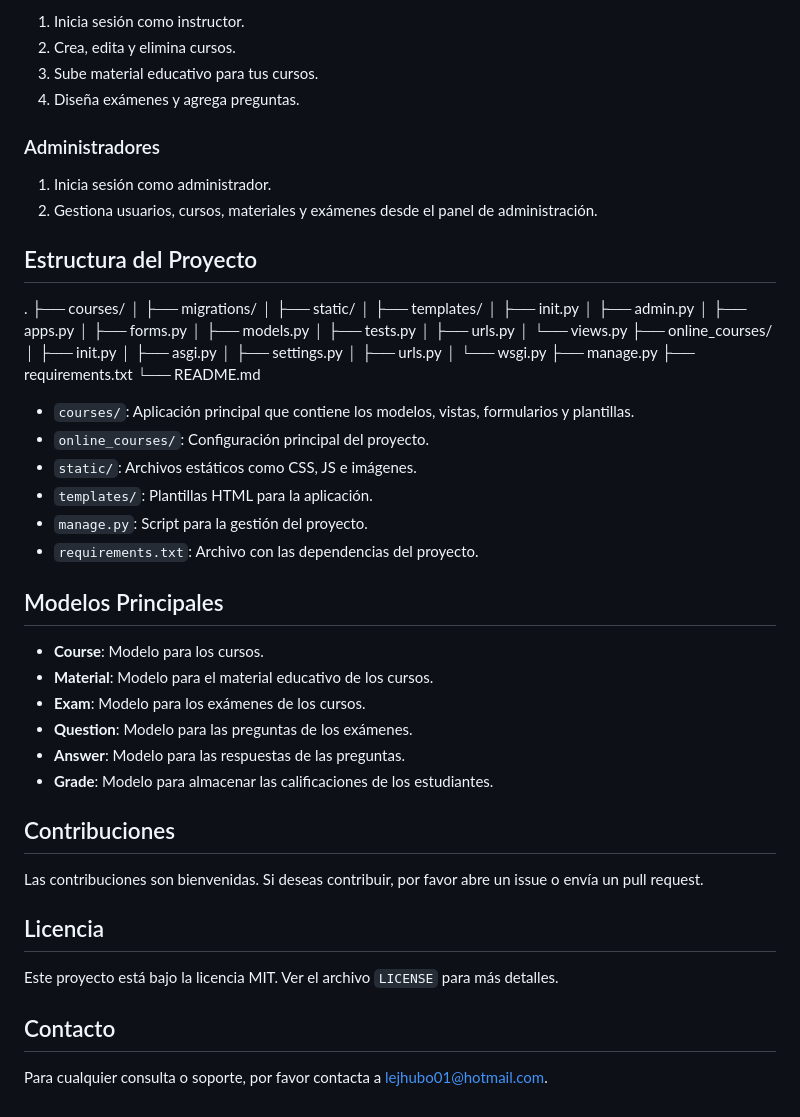
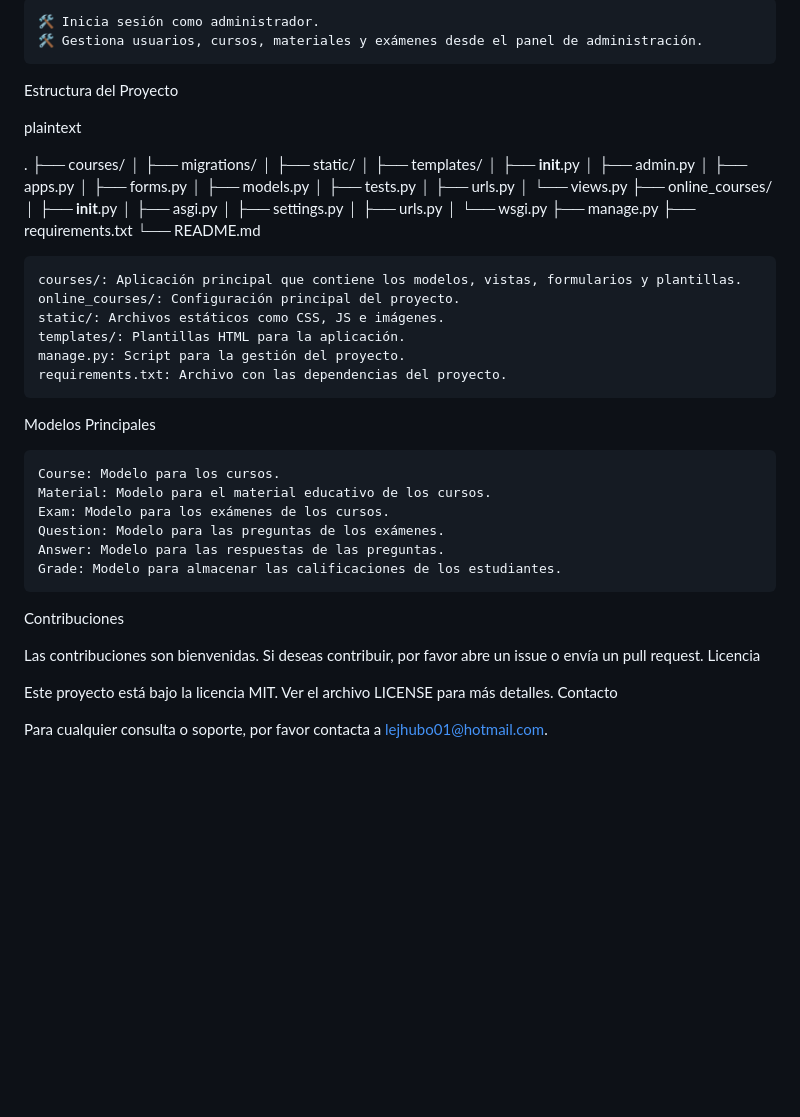
Before and after one commit to LeonardoHuelvas/Proyecto_final_Django, a Markdown page: README.md, the part around the change printed below. Drawn GitHub-style; blank space fills up the shorter version.

```diff
--- a/README.md
+++ b/README.md
@@ -93,65 +95,56 @@ Este proyecto es una plataforma de cursos en línea que permite a los usuarios i
 
-1. Inicia sesión como instructor.
-2. Crea, edita y elimina cursos.
-3. Sube material educativo para tus cursos.
-4. Diseña exámenes y agrega preguntas.
+    🛠️ Inicia sesión como administrador.
+    🛠️ Gestiona usuarios, cursos, materiales y exámenes desde el panel de administración.
 
-### Administradores
+Estructura del Proyecto
 
-1. Inicia sesión como administrador.
-2. Gestiona usuarios, cursos, materiales y exámenes desde el panel de administración.
-
-## Estructura del Proyecto
+plaintext
 
 .
 ├── courses/
-│ ├── migrations/
-│ ├── static/
-│ ├── templates/
-│ ├── init.py
-│ ├── admin.py
-│ ├── apps.py
-│ ├── forms.py
-│ ├── models.py
-│ ├── tests.py
-│ ├── urls.py
-│ └── views.py
+│   ├── migrations/
+│   ├── static/
+│   ├── templates/
+│   ├── __init__.py
+│   ├── admin.py
+│   ├── apps.py
+│   ├── forms.py
+│   ├── models.py
+│   ├── tests.py
+│   ├── urls.py
+│   └── views.py
 ├── online_courses/
-│ ├── init.py
-│ ├── asgi.py
-│ ├── settings.py
-│ ├── urls.py
-│ └── wsgi.py
+│   ├── __init__.py
+│   ├── asgi.py
+│   ├── settings.py
+│   ├── urls.py
+│   └── wsgi.py
 ├── manage.py
 ├── requirements.txt
 └── README.md
 
+    courses/: Aplicación principal que contiene los modelos, vistas, formularios y plantillas.
+    online_courses/: Configuración principal del proyecto.
+    static/: Archivos estáticos como CSS, JS e imágenes.
+    templates/: Plantillas HTML para la aplicación.
+    manage.py: Script para la gestión del proyecto.
+    requirements.txt: Archivo con las dependencias del proyecto.
 
+Modelos Principales
 
-- `courses/`: Aplicación principal que contiene los modelos, vistas, formularios y plantillas.
-- `online_courses/`: Configuración principal del proyecto.
-- `static/`: Archivos estáticos como CSS, JS e imágenes.
-- `templates/`: Plantillas HTML para la aplicación.
-- `manage.py`: Script para la gestión del proyecto.
-- `requirements.txt`: Archivo con las dependencias del proyecto.
+    Course: Modelo para los cursos.
+    Material: Modelo para el material educativo de los cursos.
+    Exam: Modelo para los exámenes de los cursos.
+    Question: Modelo para las preguntas de los exámenes.
+    Answer: Modelo para las respuestas de las preguntas.
+    Grade: Modelo para almacenar las calificaciones de los estudiantes.
 
-## Modelos Principales
-
-- **Course**: Modelo para los cursos.
-- **Material**: Modelo para el material educativo de los cursos.
-- **Exam**: Modelo para los exámenes de los cursos.
-- **Question**: Modelo para las preguntas de los exámenes.
-- **Answer**: Modelo para las respuestas de las preguntas.
-- **Grade**: Modelo para almacenar las calificaciones de los estudiantes.
-
-## Contribuciones
+Contribuciones
 
 Las contribuciones son bienvenidas. Si deseas contribuir, por favor abre un issue o envía un pull request.
+Licencia
 
-## Licencia
+Este proyecto está bajo la licencia MIT. Ver el archivo LICENSE para más detalles.
+Contacto
 
-Este proyecto está bajo la licencia MIT. Ver el archivo `LICENSE` para más detalles.
-
-## Contacto
-
-Para cualquier consulta o soporte, por favor contacta a [lejhubo01@hotmail.com](mailto:lejhubo01@hotmail.com).
+Para cualquier consulta o soporte, por favor contacta a lejhubo01@hotmail.com.
```
Also changed, not shown: other parts of README.md (+61 -59 lines).
